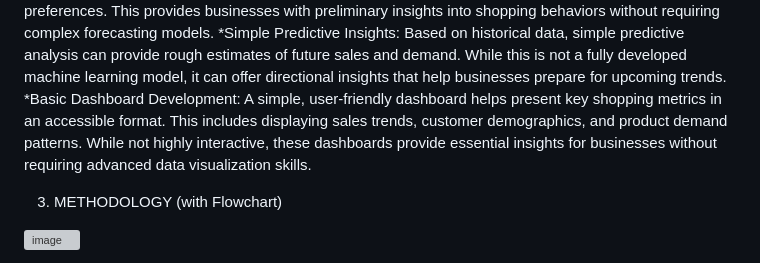
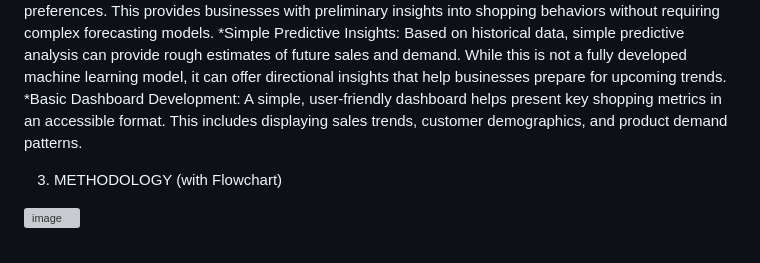
Before and after one commit to MUQEETh1233/Retail-Trends-Insights, a Markdown page: README.md, the part around the change. Rendered like a GitHub page; grey boxes are pictures that could not be loaded.

```diff
--- a/README.md
+++ b/README.md
@@ -21,7 +21,7 @@ Minor Objectives
 *Data Integration: Combining data from multiple stores of in-store purchases, and customer feedback, is necessary for a holistic analysis. This step ensures that all relevant data points are merged into a unified dataset, reducing data silos and enhancing the comprehensiveness of shopping trend analysis.
 *Basic Trend Identification: While not as advanced as predictive analytics, basic trend identification involves recognizing frequently purchased products, peak shopping seasons, and shifts in customer preferences. This provides businesses with preliminary insights into shopping behaviors without requiring complex forecasting models.
 *Simple Predictive Insights: Based on historical data, simple predictive analysis can provide rough estimates of future sales and demand. While this is not a fully developed machine learning model, it can offer directional insights that help businesses prepare for upcoming trends.
-*Basic Dashboard Development: A simple, user-friendly dashboard helps present key shopping metrics in an accessible format. This includes displaying sales trends, customer demographics, and product demand patterns. While not highly interactive, these dashboards provide essential insights for businesses without requiring advanced data visualization skills.
+*Basic Dashboard Development: A simple, user-friendly dashboard helps present key shopping metrics in an accessible format. This includes displaying sales trends, customer demographics, and product demand patterns.
 
 3. METHODOLOGY (with Flowchart)
 
```
